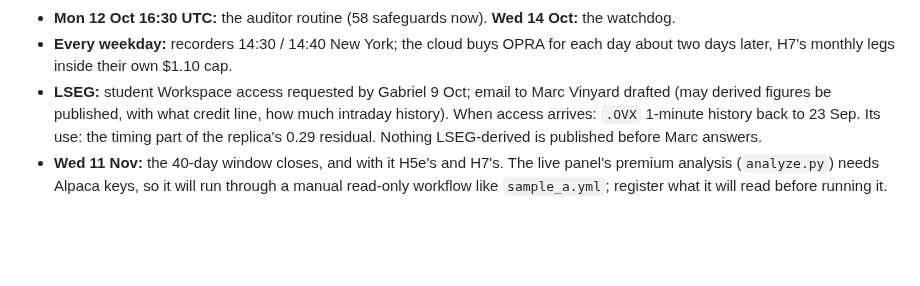
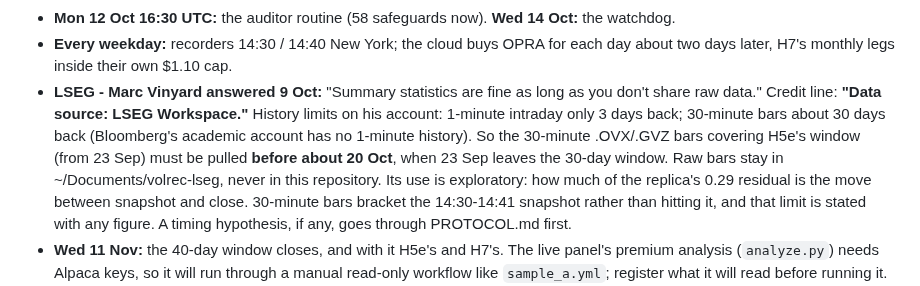
Before and after one commit to gabrielmitton-cloud/volrec, a Markdown page: HANDOFF.md, the part around the change. Drawn GitHub-style; blank space fills up the shorter version.

Commit message:
HANDOFF: LSEG licensing answered (summary statistics allowed; 'Data source: LSEG Workspace.'); 30-minute bars to pull before ~20 Oct
Co-Authored-By: Claude Opus 5.5 <noreply@anthropic.com>

```diff
--- a/HANDOFF.md
+++ b/HANDOFF.md
@@ -2397,10 +2397,14 @@ fixed, none of which moves a registered verdict. Each has a known-answer check a
 - **Mon 12 Oct 16:30 UTC:** the auditor routine (58 safeguards now). **Wed 14 Oct:** the watchdog.
 - **Every weekday:** recorders 14:30 / 14:40 New York; the cloud buys OPRA for each day about two days later,
   H7's monthly legs inside their own $1.10 cap.
-- **LSEG:** student Workspace access requested by Gabriel 9 Oct; email to Marc Vinyard drafted (may derived
-  figures be published, with what credit line, how much intraday history). When access arrives: `.OVX`
-  1-minute history back to 23 Sep. Its use: the timing part of the replica's 0.29 residual. Nothing
-  LSEG-derived is published before Marc answers.
+- **LSEG - Marc Vinyard answered 9 Oct:** "Summary statistics are fine as long as you don't share raw
+  data." Credit line: **"Data source: LSEG Workspace."** History limits on his account: 1-minute
+  intraday only 3 days back; 30-minute bars about 30 days back (Bloomberg's academic account has no
+  1-minute history). So the 30-minute .OVX/.GVZ bars covering H5e's window (from 23 Sep) must be pulled
+  **before about 20 Oct**, when 23 Sep leaves the 30-day window. Raw bars stay in ~/Documents/volrec-lseg,
+  never in this repository. Its use is exploratory: how much of the replica's 0.29 residual is the move
+  between snapshot and close. 30-minute bars bracket the 14:30-14:41 snapshot rather than hitting it,
+  and that limit is stated with any figure. A timing hypothesis, if any, goes through PROTOCOL.md first.
 - **Wed 11 Nov:** the 40-day window closes, and with it H5e's and H7's. The live panel's premium analysis
   (`analyze.py`) needs Alpaca keys, so it will run through a manual read-only workflow like `sample_a.yml`;
   register what it will read before running it.
```
